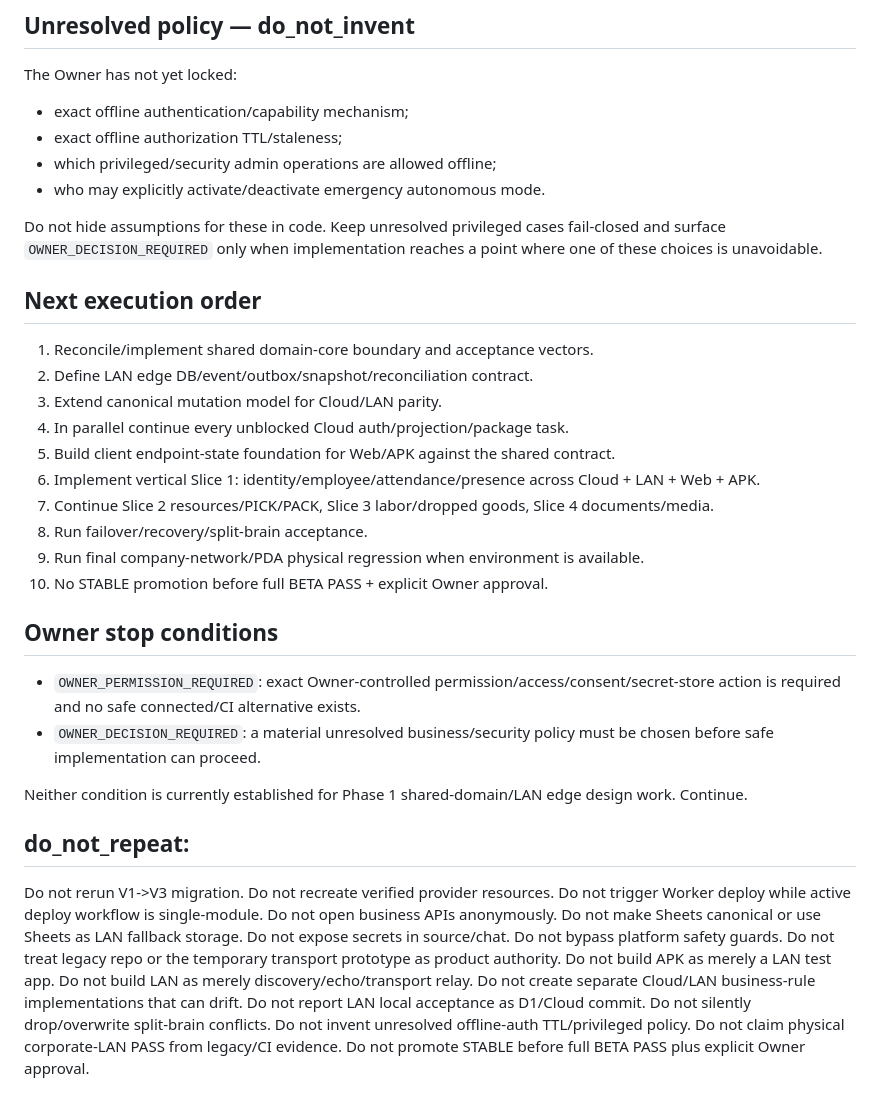
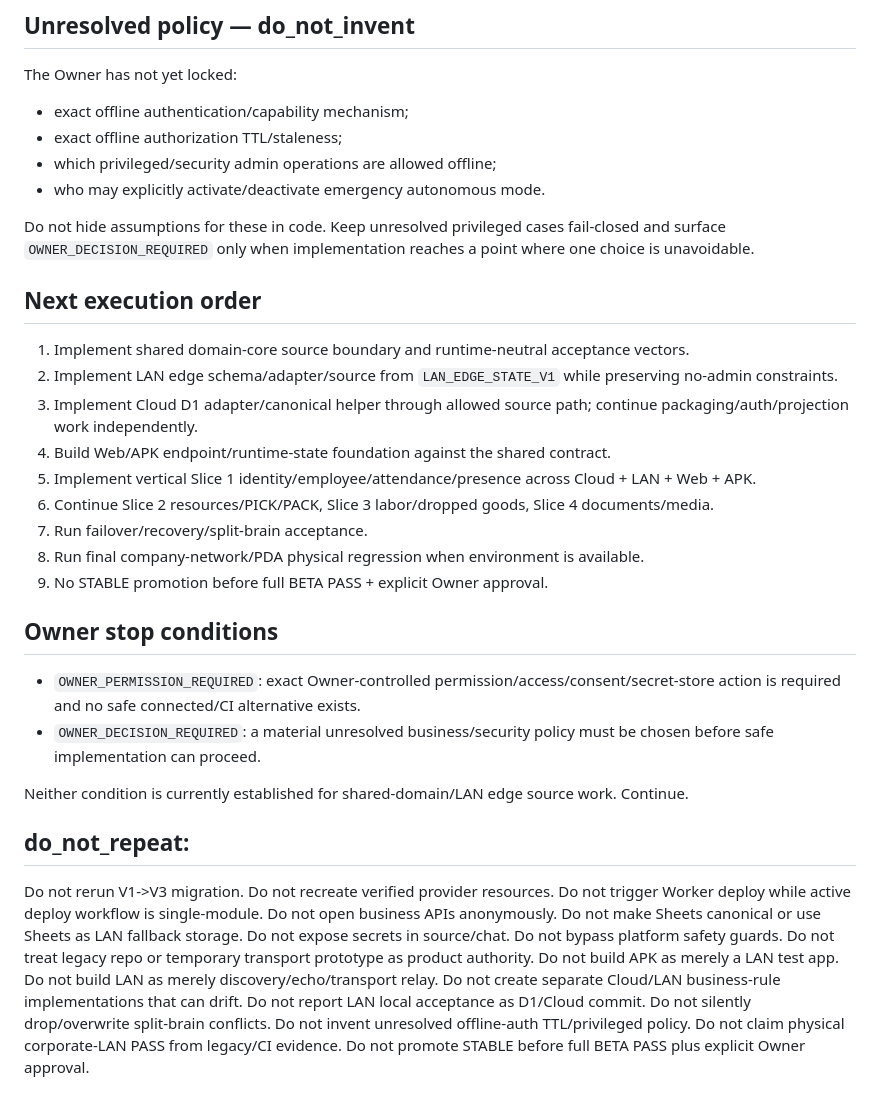
Before and after one commit to tamnv2/vanhanhsupradchungyen, a Markdown page: CHECKPOINT.md, the part around one of its changes. Rendered like a GitHub page.

```diff
--- a/CHECKPOINT.md
+++ b/CHECKPOINT.md
@@ -135,28 +143,27 @@ The Owner has not yet locked:
 - which privileged/security admin operations are allowed offline;
 - who may explicitly activate/deactivate emergency autonomous mode.
 
-Do not hide assumptions for these in code. Keep unresolved privileged cases fail-closed and surface `OWNER_DECISION_REQUIRED` only when implementation reaches a point where one of these choices is unavoidable.
+Do not hide assumptions for these in code. Keep unresolved privileged cases fail-closed and surface `OWNER_DECISION_REQUIRED` only when implementation reaches a point where one choice is unavoidable.
 
 ## Next execution order
 
-1. Reconcile/implement shared domain-core boundary and acceptance vectors.
-2. Define LAN edge DB/event/outbox/snapshot/reconciliation contract.
-3. Extend canonical mutation model for Cloud/LAN parity.
-4. In parallel continue every unblocked Cloud auth/projection/package task.
-5. Build client endpoint-state foundation for Web/APK against the shared contract.
-6. Implement vertical Slice 1: identity/employee/attendance/presence across Cloud + LAN + Web + APK.
-7. Continue Slice 2 resources/PICK/PACK, Slice 3 labor/dropped goods, Slice 4 documents/media.
-8. Run failover/recovery/split-brain acceptance.
-9. Run final company-network/PDA physical regression when environment is available.
-10. No STABLE promotion before full BETA PASS + explicit Owner approval.
+1. Implement shared domain-core source boundary and runtime-neutral acceptance vectors.
+2. Implement LAN edge schema/adapter/source from `LAN_EDGE_STATE_V1` while preserving no-admin constraints.
+3. Implement Cloud D1 adapter/canonical helper through allowed source path; continue packaging/auth/projection work independently.
+4. Build Web/APK endpoint/runtime-state foundation against the shared contract.
+5. Implement vertical Slice 1 identity/employee/attendance/presence across Cloud + LAN + Web + APK.
+6. Continue Slice 2 resources/PICK/PACK, Slice 3 labor/dropped goods, Slice 4 documents/media.
+7. Run failover/recovery/split-brain acceptance.
+8. Run final company-network/PDA physical regression when environment is available.
+9. No STABLE promotion before full BETA PASS + explicit Owner approval.
 
 ## Owner stop conditions
 
 - `OWNER_PERMISSION_REQUIRED`: exact Owner-controlled permission/access/consent/secret-store action is required and no safe connected/CI alternative exists.
 - `OWNER_DECISION_REQUIRED`: a material unresolved business/security policy must be chosen before safe implementation can proceed.
 
-Neither condition is currently established for Phase 1 shared-domain/LAN edge design work. Continue.
+Neither condition is currently established for shared-domain/LAN edge source work. Continue.
 
 ## do_not_repeat:
 
-Do not rerun V1->V3 migration. Do not recreate verified provider resources. Do not trigger Worker deploy while active deploy workflow is single-module. Do not open business APIs anonymously. Do not make Sheets canonical or use Sheets as LAN fallback storage. Do not expose secrets in source/chat. Do not bypass platform safety guards. Do not treat legacy repo or the temporary transport prototype as product authority. Do not build APK as merely a LAN test app. Do not build LAN as merely discovery/echo/transport relay. Do not create separate Cloud/LAN business-rule implementations that can drift. Do not report LAN local acceptance as D1/Cloud commit. Do not silently drop/overwrite split-brain conflicts. Do not invent unresolved offline-auth TTL/privileged policy. Do not claim physical corporate-LAN PASS from legacy/CI evidence. Do not promote STABLE before full BETA PASS plus explicit Owner approval.
+Do not rerun V1->V3 migration. Do not recreate verified provider resources. Do not trigger Worker deploy while active deploy workflow is single-module. Do not open business APIs anonymously. Do not make Sheets canonical or use Sheets as LAN fallback storage. Do not expose secrets in source/chat. Do not bypass platform safety guards. Do not treat legacy repo or temporary transport prototype as product authority. Do not build APK as merely a LAN test app. Do not build LAN as merely discovery/echo/transport relay. Do not create separate Cloud/LAN business-rule implementations that can drift. Do not report LAN local acceptance as D1/Cloud commit. Do not silently drop/overwrite split-brain conflicts. Do not invent unresolved offline-auth TTL/privileged policy. Do not claim physical corporate-LAN PASS from legacy/CI evidence. Do not promote STABLE before full BETA PASS plus explicit Owner approval.
```
Also changed, not shown: other parts of CHECKPOINT.md (+32 -24 lines).
